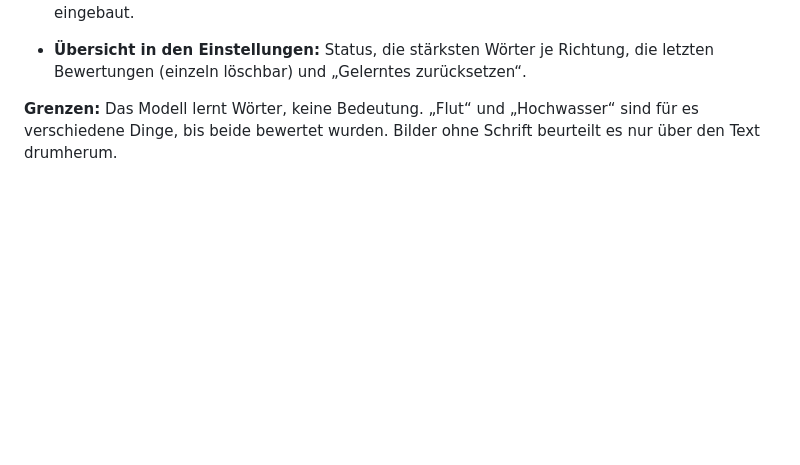
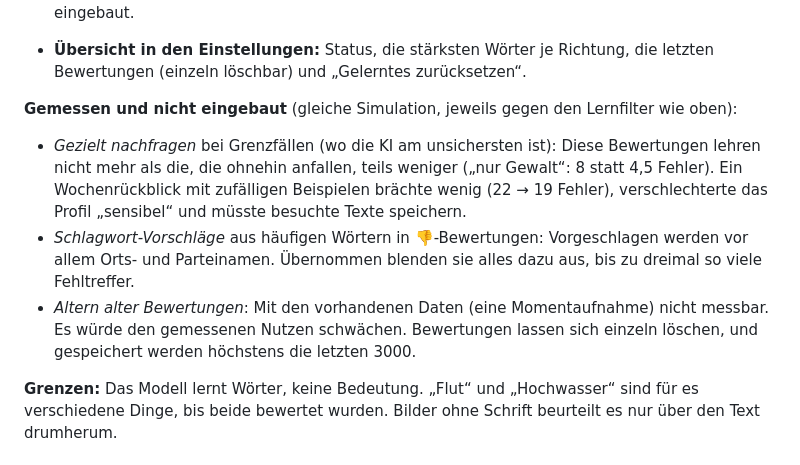
Before and after one commit to salzmannomann/ruhepol, a Markdown page: README.md, the part around the change. GitHub-like rendering; blank space fills up the shorter version.

Commit message:
README: Nachfragen, Schlagwort-Vorschläge und Altern gemessen, nicht eingebaut
Persona-Simulation an unabhängigen echten Teasern: Nachfragen bei
Grenzfällen lehrt nicht mehr als normale Bewertungen, automatische
Schlagwort-Vorschläge erzeugen bis zu dreimal so viele Fehltreffer,
Altern ist mit den Daten nicht messbar.

Co-Authored-By: Claude Opus 5.5 <noreply@anthropic.com>
Claude-Session: https://claude.ai/code/session_01KE1ctpTBhT3ogUpriTdpQm

```diff
--- a/README.md
+++ b/README.md
@@ -248,6 +248,19 @@ Wohnungskrise ist. Deshalb lernt die Erweiterung aus deinen Bewertungen.
   nicht eingebaut.
 - **Übersicht in den Einstellungen:** Status, die stärksten Wörter je Richtung, die letzten
   Bewertungen (einzeln löschbar) und „Gelerntes zurücksetzen“.
+
+**Gemessen und nicht eingebaut** (gleiche Simulation, jeweils gegen den Lernfilter wie oben):
+
+- *Gezielt nachfragen* bei Grenzfällen (wo die KI am unsichersten ist): Diese Bewertungen
+  lehren nicht mehr als die, die ohnehin anfallen, teils weniger („nur Gewalt“: 8 statt 4,5
+  Fehler). Ein Wochenrückblick mit zufälligen Beispielen brächte wenig (22 → 19 Fehler),
+  verschlechterte das Profil „sensibel“ und müsste besuchte Texte speichern.
+- *Schlagwort-Vorschläge* aus häufigen Wörtern in 👎-Bewertungen: Vorgeschlagen werden vor
+  allem Orts- und Parteinamen. Übernommen blenden sie alles dazu aus, bis zu dreimal so
+  viele Fehltreffer.
+- *Altern alter Bewertungen*: Mit den vorhandenen Daten (eine Momentaufnahme) nicht messbar.
+  Es würde den gemessenen Nutzen schwächen. Bewertungen lassen sich einzeln löschen, und
+  gespeichert werden höchstens die letzten 3000.
 
 **Grenzen:** Das Modell lernt Wörter, keine Bedeutung. „Flut“ und „Hochwasser“ sind für es
 verschiedene Dinge, bis beide bewertet wurden. Bilder ohne Schrift beurteilt es nur über
```
